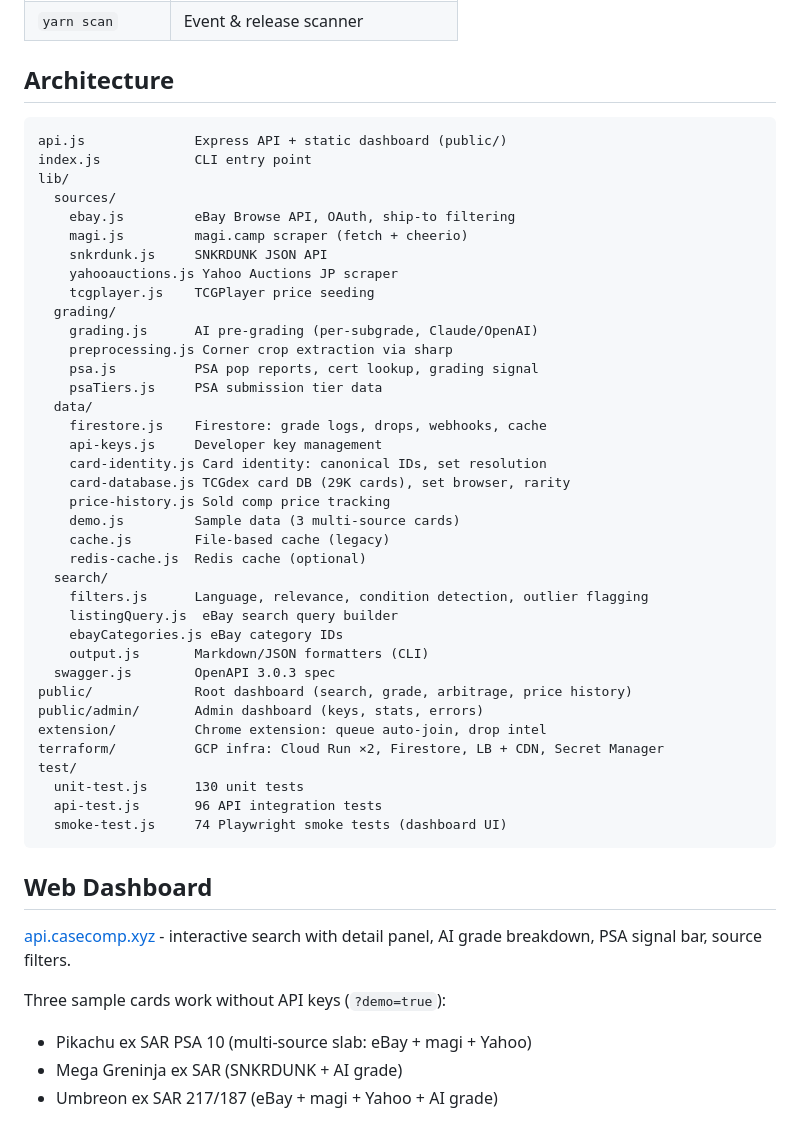
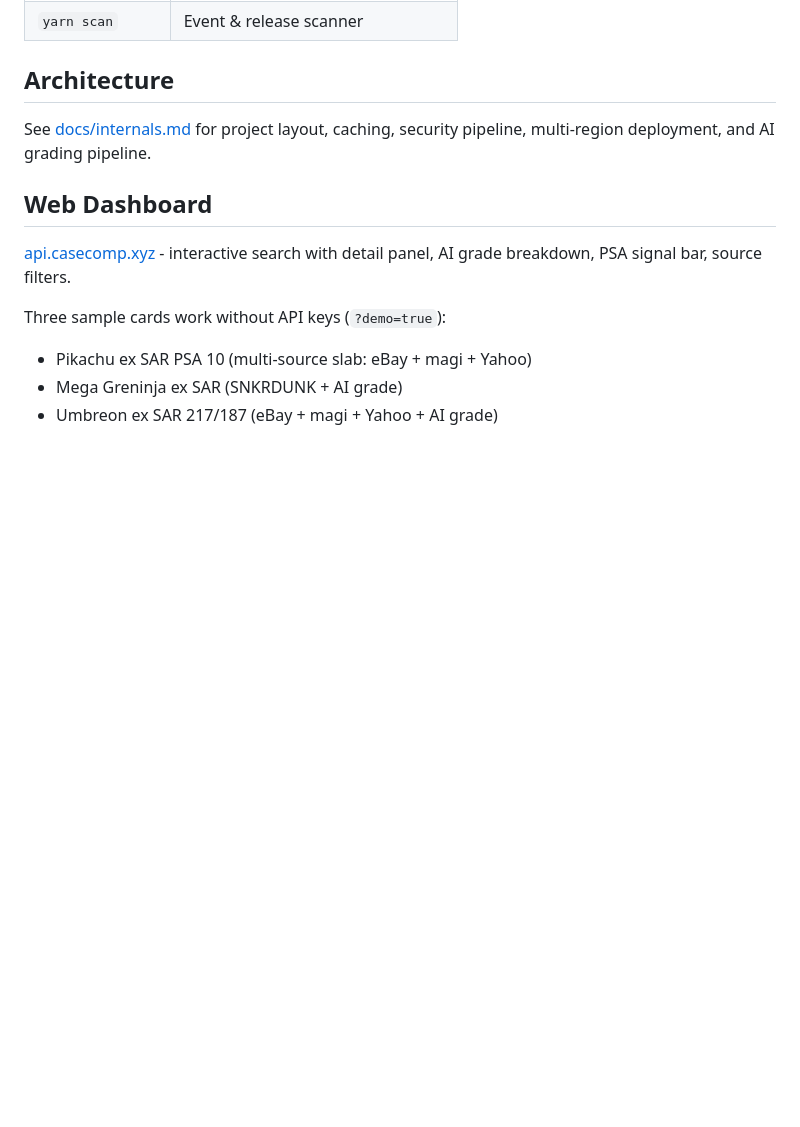
Before and after one commit to Pyronewbic/casecomp, a Markdown page: README.md, the part around the change. Drawn GitHub-style; blank space fills up the shorter version.

Commit message:
docs: replace README architecture section with link to docs/internals.md

````diff
--- a/README.md
+++ b/README.md
@@ -53,45 +53,7 @@ yarn api                      # dashboard on localhost:3000
 
 ## Architecture
 
-```
-api.js              Express API + static dashboard (public/)
-index.js            CLI entry point
-lib/
-  sources/
-    ebay.js         eBay Browse API, OAuth, ship-to filtering
-    magi.js         magi.camp scraper (fetch + cheerio)
-    snkrdunk.js     SNKRDUNK JSON API
-    yahooauctions.js Yahoo Auctions JP scraper
-    tcgplayer.js    TCGPlayer price seeding
-  grading/
-    grading.js      AI pre-grading (per-subgrade, Claude/OpenAI)
-    preprocessing.js Corner crop extraction via sharp
-    psa.js          PSA pop reports, cert lookup, grading signal
-    psaTiers.js     PSA submission tier data
-  data/
-    firestore.js    Firestore: grade logs, drops, webhooks, cache
-    api-keys.js     Developer key management
-    card-identity.js Card identity: canonical IDs, set resolution
-    card-database.js TCGdex card DB (29K cards), set browser, rarity
-    price-history.js Sold comp price tracking
-    demo.js         Sample data (3 multi-source cards)
-    cache.js        File-based cache (legacy)
-    redis-cache.js  Redis cache (optional)
-  search/
-    filters.js      Language, relevance, condition detection, outlier flagging
-    listingQuery.js  eBay search query builder
-    ebayCategories.js eBay category IDs
-    output.js       Markdown/JSON formatters (CLI)
-  swagger.js        OpenAPI 3.0.3 spec
-public/             Root dashboard (search, grade, arbitrage, price history)
-public/admin/       Admin dashboard (keys, stats, errors)
-extension/          Chrome extension: queue auto-join, drop intel
-terraform/          GCP infra: Cloud Run ×2, Firestore, LB + CDN, Secret Manager
-test/
-  unit-test.js      130 unit tests
-  api-test.js       96 API integration tests
-  smoke-test.js     74 Playwright smoke tests (dashboard UI)
-```
+See [docs/internals.md](docs/internals.md) for project layout, caching, security pipeline, multi-region deployment, and AI grading pipeline.
 
 ## Web Dashboard
 
````
